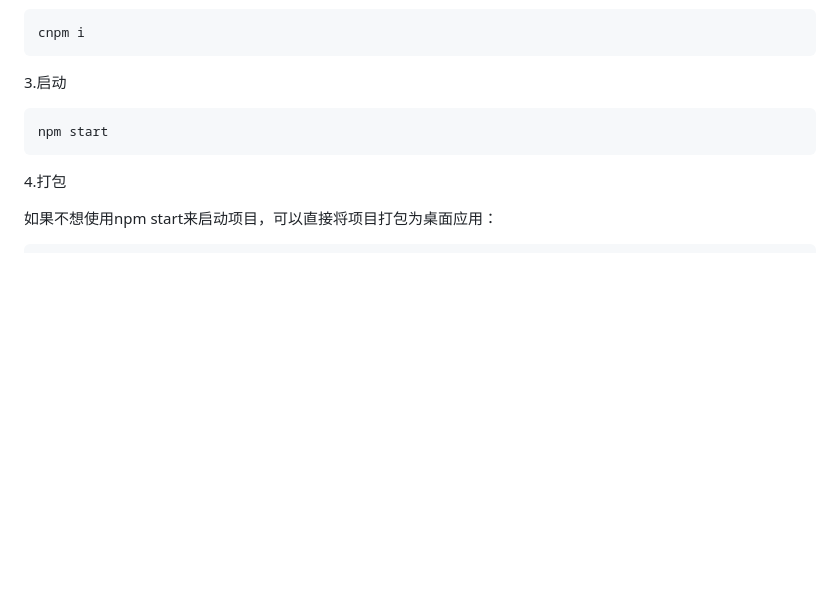
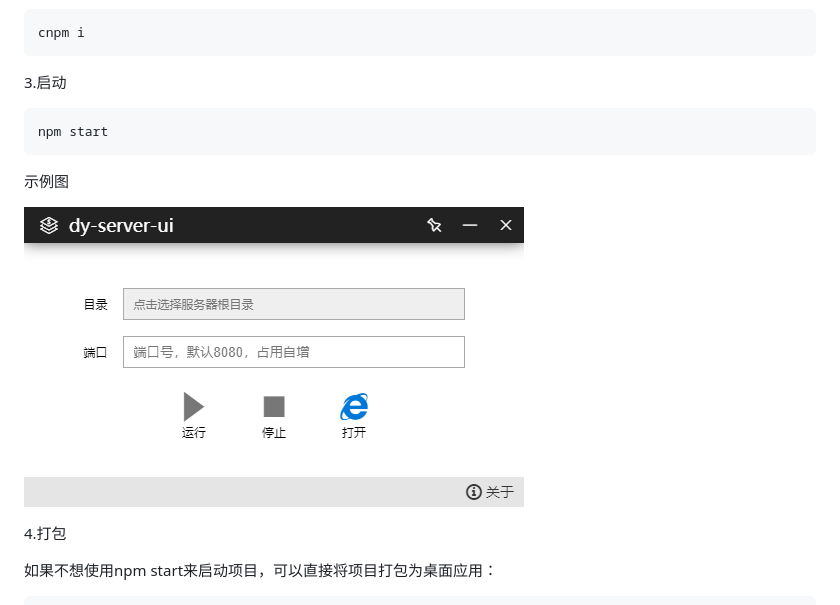
Before and after one commit to dyrilyz/dy-server-ui, a Markdown page: readme.md, the part around the change. Rendered like a GitHub page; pictures changed too: resource/demo.png (added); blank space fills up the shorter version.

````diff
--- a/readme.md
+++ b/readme.md
@@ -27,6 +27,10 @@ cnpm i
 npm start
 ```
 
+示例图
+
+![](resource/demo.png)
+
 4.打包
 
 如果不想使用npm start来启动项目，可以直接将项目打包为桌面应用：
````
